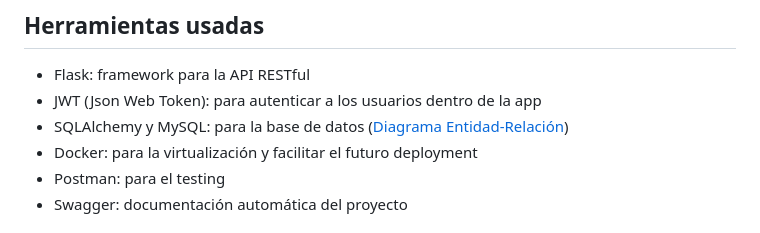
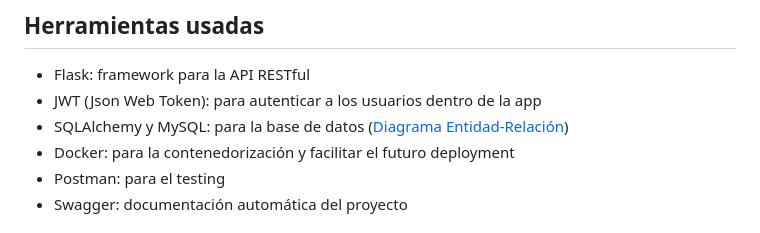
Before and after one commit to nazarenomm/Gran-DATA, a Markdown page: README.md, the part around the change. Drawn GitHub-style.

```diff
--- a/README.md
+++ b/README.md
@@ -15,7 +15,7 @@ competencia de los fútbol fantasy.
 - Flask: framework para la API RESTful
 - JWT (Json Web Token): para autenticar a los usuarios dentro de la app
 - SQLAlchemy y MySQL: para la base de datos ([Diagrama Entidad-Relación](./database/DER.jpg))
-- Docker: para la virtualización y facilitar el futuro deployment
+- Docker: para la contenedorización y facilitar el futuro deployment
 - Postman: para el testing
 - Swagger: documentación automática del proyecto
 
```
